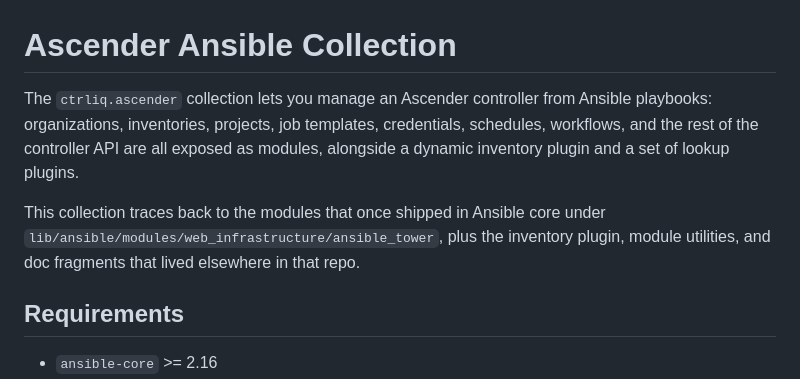
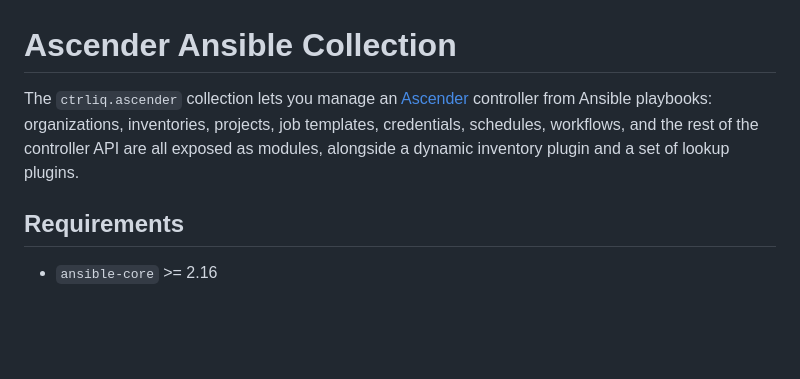
Before and after one commit to ctrliq/ascender-collection, a Markdown page: README.md, the part around one of its changes. Rendered like a GitHub page; blank space fills up the shorter version.

```diff
--- a/README.md
+++ b/README.md
@@ -1,10 +1,6 @@
 # Ascender Ansible Collection
 
-The `ctrliq.ascender` collection lets you manage an Ascender controller from Ansible playbooks: organizations, inventories, projects, job templates, credentials, schedules, workflows, and the rest of the controller API are all exposed as modules, alongside a dynamic inventory plugin and a set of lookup plugins.
-
-This collection traces back to the modules that once shipped in Ansible core
-under `lib/ansible/modules/web_infrastructure/ansible_tower`, plus the inventory
-plugin, module utilities, and doc fragments that lived elsewhere in that repo.
+The `ctrliq.ascender` collection lets you manage an [Ascender](https://ascender-automation.org) controller from Ansible playbooks: organizations, inventories, projects, job templates, credentials, schedules, workflows, and the rest of the controller API are all exposed as modules, alongside a dynamic inventory plugin and a set of lookup plugins.
 
 ## Requirements
 
```
Also changed, not shown: other parts of README.md (+5 -60 lines).
